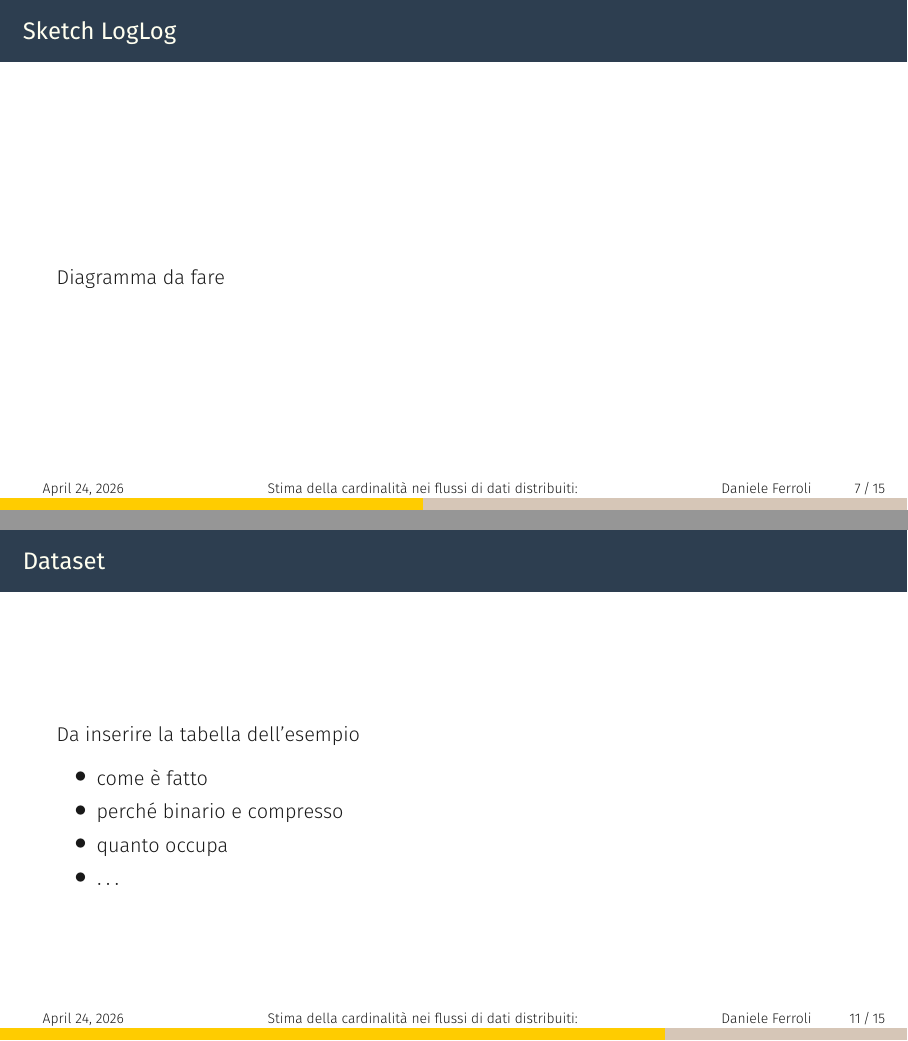
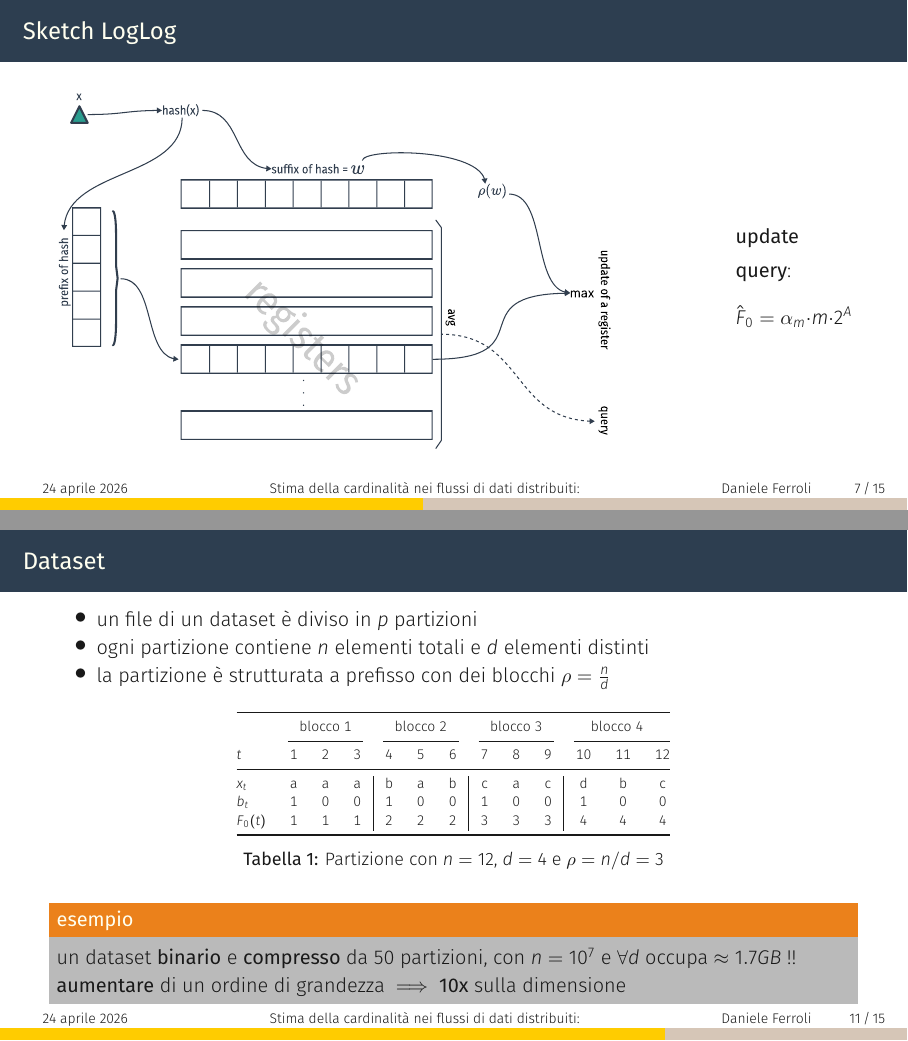
Before and after one commit to kr0bi/satp-cpp, LaTeX slides (oral-discussion/main.tex): pages 8 and 12 of 16, joined at a grey line. Compiled offline with XeLaTeX.

Commit message:
modifiche

```diff
--- a/oral-discussion/main.tex
+++ b/oral-discussion/main.tex
@@ -1,5 +1,7 @@
 % !TeX program = lualatex
 \documentclass[aspectratio=169, 10pt]{beamer}
+\usepackage[italian]{babel}
+\usepackage{booktabs}
 \usetheme{gotham}
 \title{Stima della cardinalità \\nei flussi di dati distribuiti:}
 \subtitle{merge e compatibilità semantica \\degli algoritmi di sketching}
@@ -101,7 +103,16 @@
   \end{frame}
 
   \begin{frame}{Sketch LogLog}
-    Diagramma da fare
+    \centering
+    \begin{columns}[c,onlytextwidth]
+      \column{0.7\textwidth}
+      \includegraphics[width=\linewidth]{figures/loglog.pdf}
+      \column{0.3\textwidth}
+        \begin{description}
+          \item \textbf{update}
+          \item \textbf{query}: \[\hat{F}_0 = \alpha_m \cdot m \cdot 2^A\]
+        \end{description}
+      \end{columns}
   \end{frame}
 
   \begin{frame}{Versioni moderne}
@@ -123,13 +163,36 @@
   \end{frame}
 
   \begin{frame}{Dataset}
-    Da inserire la tabella dell'esempio
     \begin{itemize}
-      \item come è fatto
-      \item perché binario e compresso
-      \item quanto occupa
-      \item $\dots$
+      \item un file di un dataset \`e diviso in $p$ partizioni
+      \item ogni partizione contiene $n$ elementi totali e $d$ elementi distinti
+      \item la partizione \`e strutturata a prefisso con dei blocchi $\rho = \frac{n}{d}$
     \end{itemize}
+
+    \begin{table}
+      \centering
+      \scriptsize
+      \begin{tabular}{@{}lcccccccccccc@{}}
+        \toprule
+        & \multicolumn{3}{c}{blocco 1}
+        & \multicolumn{3}{c}{blocco 2}
+        & \multicolumn{3}{c}{blocco 3}
+        & \multicolumn{3}{c}{blocco 4} \\
+        \cmidrule(lr){2-4}\cmidrule(lr){5-7}\cmidrule(lr){8-10}\cmidrule(l){11-13}
+        \(t\) & 1 & 2 & 3 & 4 & 5 & 6 & 7 & 8 & 9 & 10 & 11 & 12 \\
+        \midrule
+        \(x_t\) & a & a & \multicolumn{1}{c|}{a} & b & a & \multicolumn{1}{c|}{b} & c & a & \multicolumn{1}{c|}{c} & d & b & c \\
+        \(b_t\) & 1 & 0 & \multicolumn{1}{c|}{0} & 1 & 0 & \multicolumn{1}{c|}{0} & 1 & 0 & \multicolumn{1}{c|}{0} & 1 & 0 & 0 \\
+        \(F_0(t)\) & 1 & 1 & \multicolumn{1}{c|}{1} & 2 & 2 & \multicolumn{1}{c|}{2} & 3 & 3 & \multicolumn{1}{c|}{3} & 4 & 4 & 4 \\
+        \bottomrule
+      \end{tabular}
+      \caption{Partizione con \(n=12\), \(d=4\) e \(\rho=n/d=3\)}
+    \end{table}
+
+    \begin{alertblock}{esempio}
+      un dataset \textbf{binario} e \textbf{compresso} da 50 partizioni, con $n = 10^7$ e $\forall d$ occupa $\approx 1.7 GB$ !!\\
+      \textbf{aumentare} di un ordine di grandezza $\implies \mathbf{10x}$ sulla dimensione
+    \end{alertblock}
   \end{frame}
 
   \begin{frame}{Grafici}
```
Also changed, not shown: oral-discussion/figures/loglog.pdf (added), oral-discussion/figures/sketch.pdf, oral-discussion/main.pdf, oral-discussion/main.tex (33 more changed lines), 1 other file.
